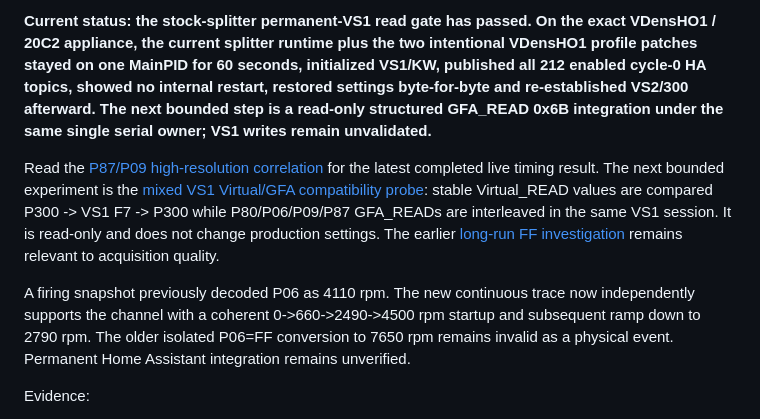
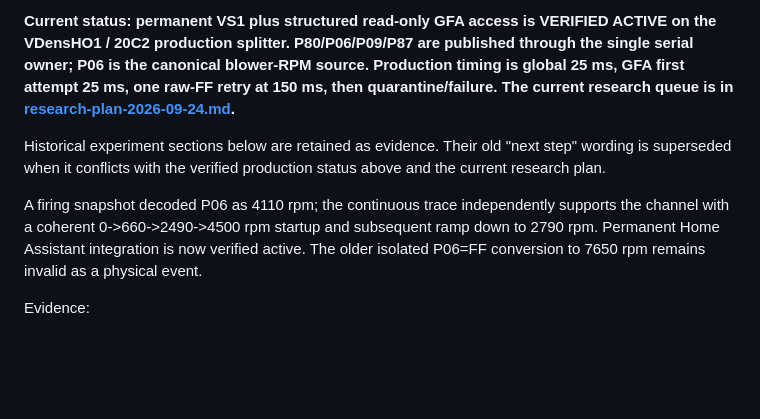
Before and after one commit to SaulGoodman1337/optolink, a Markdown page: docs/gfa-live-checkpoint.md, the part around one of its changes. GitHub-like rendering; blank space fills up the shorter version.

Commit message:
docs(gfa): refresh current status header

```diff
--- a/docs/gfa-live-checkpoint.md
+++ b/docs/gfa-live-checkpoint.md
@@ -2,9 +2,9 @@
 
-**Current status: the stock-splitter permanent-VS1 read gate has passed. On the exact VDensHO1 / 20C2 appliance, the current splitter runtime plus the two intentional VDensHO1 profile patches stayed on one MainPID for 60 seconds, initialized VS1/KW, published all 212 enabled cycle-0 HA topics, showed no internal restart, restored settings byte-for-byte and re-established VS2/300 afterward. The next bounded step is a read-only structured GFA_READ 0x6B integration under the same single serial owner; VS1 writes remain unvalidated.**
+**Current status: permanent VS1 plus structured read-only GFA access is VERIFIED ACTIVE on the VDensHO1 / 20C2 production splitter. P80/P06/P09/P87 are published through the single serial owner; P06 is the canonical blower-RPM source. Production timing is global 25 ms, GFA first attempt 25 ms, one raw-FF retry at 150 ms, then quarantine/failure. The current research queue is in [research-plan-2026-09-24.md](research-plan-2026-09-24.md).**
 
-Read the [P87/P09 high-resolution correlation](gfa-p87-p09-hires.md) for the latest completed live timing result. The next bounded experiment is the [mixed VS1 Virtual/GFA compatibility probe](vs1-mixed-gfa-integration.md): stable Virtual_READ values are compared P300 -> VS1 F7 -> P300 while P80/P06/P09/P87 GFA_READs are interleaved in the same VS1 session. It is read-only and does not change production settings. The earlier [long-run FF investigation](gfa-cycle-ff-investigation.md) remains relevant to acquisition quality.
+Historical experiment sections below are retained as evidence. Their old "next step" wording is superseded when it conflicts with the verified production status above and the current research plan.
 
-A firing snapshot previously decoded P06 as 4110 rpm. The new continuous trace now independently supports the channel with a coherent 0->660->2490->4500 rpm startup and subsequent ramp down to 2790 rpm. The older isolated P06=FF conversion to 7650 rpm remains invalid as a physical event. Permanent Home Assistant integration remains unverified.
+A firing snapshot decoded P06 as 4110 rpm; the continuous trace independently supports the channel with a coherent 0->660->2490->4500 rpm startup and subsequent ramp down to 2790 rpm. Permanent Home Assistant integration is now verified active. The older isolated P06=FF conversion to 7650 rpm remains invalid as a physical event.
 
 Evidence:
 
```
Also changed, not shown: other parts of docs/gfa-live-checkpoint.md (+1 -1 lines).
